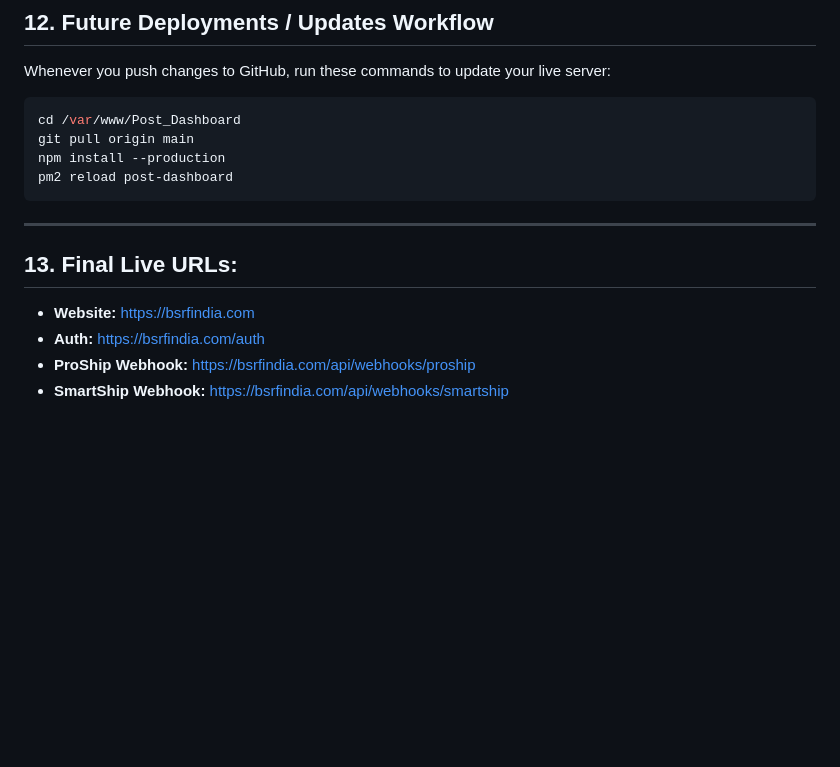
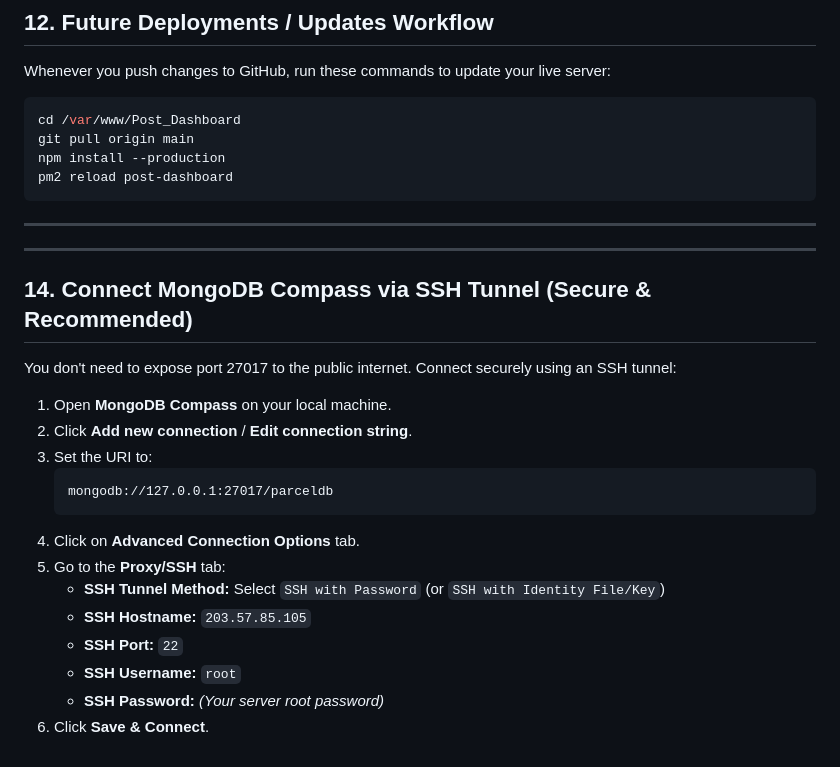
Before and after one commit to SherSinghDev/Post_Dashboard, a Markdown page: UBUNTU_DEPLOYMENT_GUIDE.md, the part around the change. GitHub-like rendering; blank space fills up the shorter version.

Commit message:
Add MongoDB Compass SSH Tunnel connection instructions

````diff
--- a/UBUNTU_DEPLOYMENT_GUIDE.md
+++ b/UBUNTU_DEPLOYMENT_GUIDE.md
@@ -246,8 +246,22 @@ pm2 reload post-dashboard
 
 ---
 
-## 13. Final Live URLs:
-- **Website:** https://bsrfindia.com
-- **Auth:** https://bsrfindia.com/auth
-- **ProShip Webhook:** https://bsrfindia.com/api/webhooks/proship
-- **SmartShip Webhook:** https://bsrfindia.com/api/webhooks/smartship
+---
+
+## 14. Connect MongoDB Compass via SSH Tunnel (Secure & Recommended)
+You don't need to expose port 27017 to the public internet. Connect securely using an SSH tunnel:
+
+1. Open **MongoDB Compass** on your local machine.
+2. Click **Add new connection** / **Edit connection string**.
+3. Set the URI to:
+   ```text
+   mongodb://127.0.0.1:27017/parceldb
+   ```
+4. Click on **Advanced Connection Options** tab.
+5. Go to the **Proxy/SSH** tab:
+   - **SSH Tunnel Method:** Select `SSH with Password` (or `SSH with Identity File/Key`)
+   - **SSH Hostname:** `203.57.85.105`
+   - **SSH Port:** `22`
+   - **SSH Username:** `root`
+   - **SSH Password:** *(Your server root password)*
+6. Click **Save & Connect**.
````
